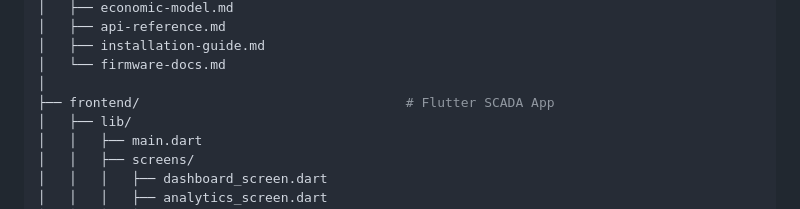
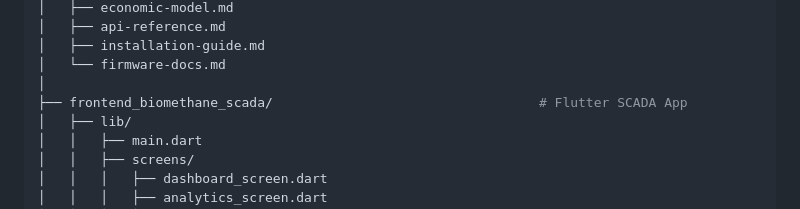
Before and after one commit to Yarok14Technologies/Biomethane-Optimization-System., a Markdown page: README.md, the part around the change. GitHub-like rendering.

```diff
--- a/README.md
+++ b/README.md
@@ -311,7 +311,7 @@ Biomethane-Optimization-System/
 │   ├── installation-guide.md
 │   └── firmware-docs.md
 │
-├── frontend/                                  # Flutter SCADA App
+├── frontend_biomethane_scada/                                  # Flutter SCADA App
 │   ├── lib/
 │   │   ├── main.dart
 │   │   ├── screens/
```
